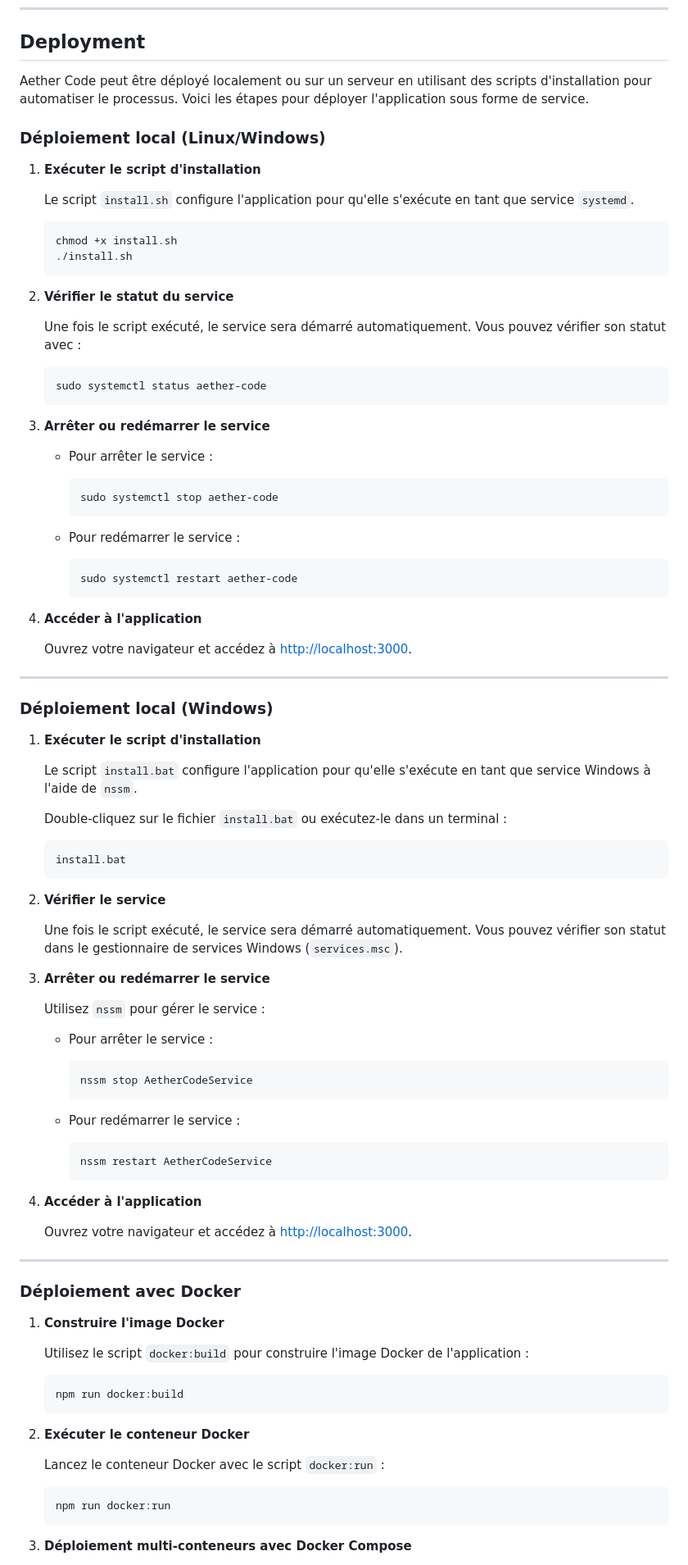
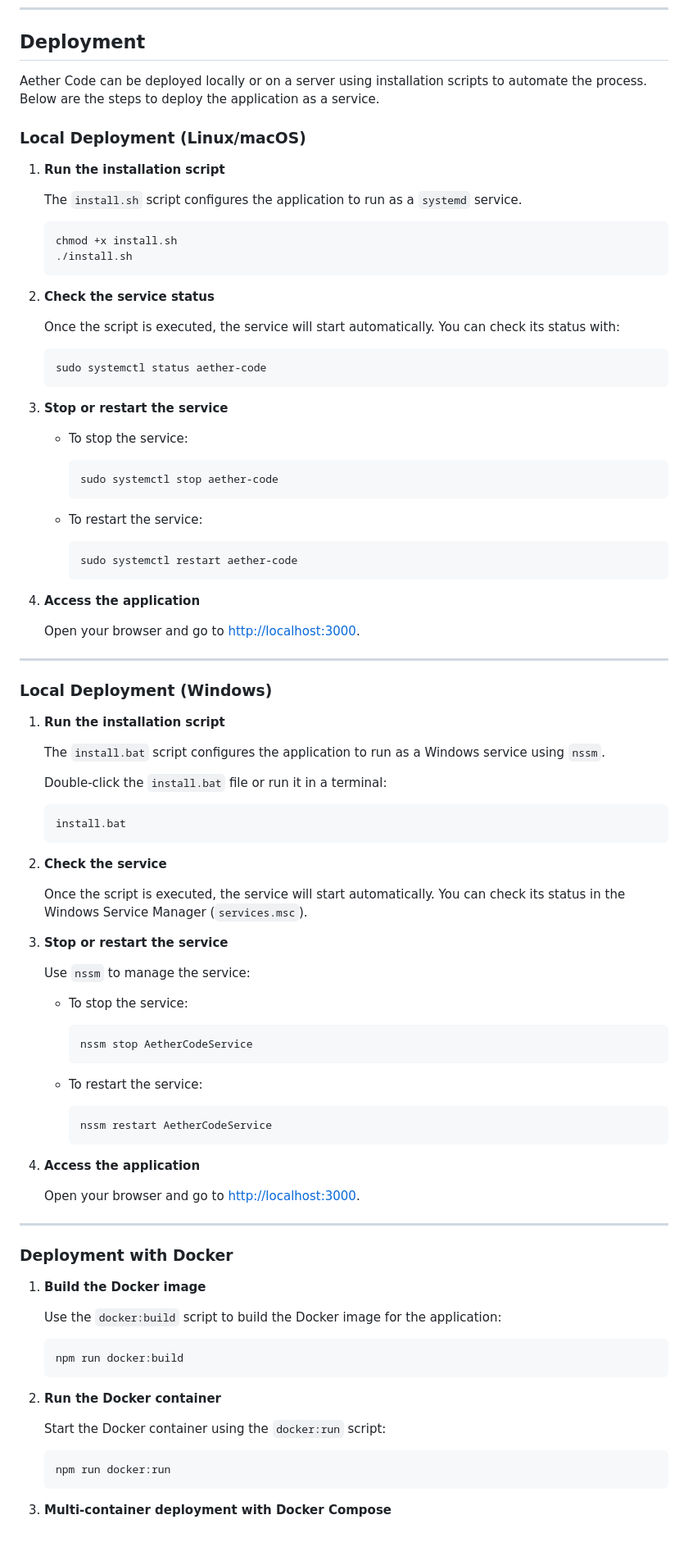
Before and after one commit to Sky-Genesis-Enterprise/aether-code, a Markdown page: README.md, the part around one of its changes. Shown at 82% size. GitHub-like rendering; blank space fills up the shorter version.

````diff
--- a/README.md
+++ b/README.md
@@ -115,98 +119,98 @@ Aether Code can also be run using Docker for easier deployment.
 
 ## Deployment
 
-Aether Code peut être déployé localement ou sur un serveur en utilisant des scripts d'installation pour automatiser le processus. Voici les étapes pour déployer l'application sous forme de service.
+Aether Code can be deployed locally or on a server using installation scripts to automate the process. Below are the steps to deploy the application as a service.
 
-### Déploiement local (Linux/Windows)
+### Local Deployment (Linux/macOS)
 
-1. **Exécuter le script d'installation**
+1. **Run the installation script**
 
-   Le script `install.sh` configure l'application pour qu'elle s'exécute en tant que service `systemd`.
+   The `install.sh` script configures the application to run as a `systemd` service.
 
    ```bash
    chmod +x install.sh
    ./install.sh
    ```
 
-2. **Vérifier le statut du service**
+2. **Check the service status**
 
-   Une fois le script exécuté, le service sera démarré automatiquement. Vous pouvez vérifier son statut avec :
+   Once the script is executed, the service will start automatically. You can check its status with:
 
    ```bash
    sudo systemctl status aether-code
    ```
 
-3. **Arrêter ou redémarrer le service**
+3. **Stop or restart the service**
 
-   - Pour arrêter le service :
+   - To stop the service:
      ```bash
      sudo systemctl stop aether-code
      ```
 
-   - Pour redémarrer le service :
+   - To restart the service:
      ```bash
      sudo systemctl restart aether-code
      ```
 
-4. **Accéder à l'application**
+4. **Access the application**
 
-   Ouvrez votre navigateur et accédez à [http://localhost:3000](http://localhost:3000).
+   Open your browser and go to [http://localhost:3000](http://localhost:3000).
 
 ---
 
-### Déploiement local (Windows)
+### Local Deployment (Windows)
 
-1. **Exécuter le script d'installation**
+1. **Run the installation script**
 
-   Le script `install.bat` configure l'application pour qu'elle s'exécute en tant que service Windows à l'aide de `nssm`.
+   The `install.bat` script configures the application to run as a Windows service using `nssm`.
 
-   Double-cliquez sur le fichier `install.bat` ou exécutez-le dans un terminal :
+   Double-click the `install.bat` file or run it in a terminal:
 
    ```cmd
    install.bat
    ```
 
-2. **Vérifier le service**
+2. **Check the service**
 
-   Une fois le script exécuté, le service sera démarré automatiquement. Vous pouvez vérifier son statut dans le gestionnaire de services Windows (`services.msc`).
+   Once the script is executed, the service will start automatically. You can check its status in the Windows Service Manager (`services.msc`).
 
-3. **Arrêter ou redémarrer le service**
+3. **Stop or restart the service**
 
-   Utilisez `nssm` pour gérer le service :
+   Use `nssm` to manage the service:
 
-   - Pour arrêter le service :
+   - To stop the service:
      ```cmd
      nssm stop AetherCodeService
      ```
 
-   - Pour redémarrer le service :
+   - To restart the service:
      ```cmd
      nssm restart AetherCodeService
      ```
 
-4. **Accéder à l'application**
+4. **Access the application**
 
-   Ouvrez votre navigateur et accédez à [http://localhost:3000](http://localhost:3000).
+   Open your browser and go to [http://localhost:3000](http://localhost:3000).
 
 ---
 
-### Déploiement avec Docker
+### Deployment with Docker
 
-1. **Construire l'image Docker**
+1. **Build the Docker image**
 
-   Utilisez le script `docker:build` pour construire l'image Docker de l'application :
+   Use the `docker:build` script to build the Docker image for the application:
 
    ```bash
    npm run docker:build
    ```
 
-2. **Exécuter le conteneur Docker**
+2. **Run the Docker container**
 
-   Lancez le conteneur Docker avec le script `docker:run` :
+   Start the Docker container using the `docker:run` script:
 
    ```bash
    npm run docker:run
    ```
 
-3. **Déploiement multi-conteneurs avec Docker Compose**
+3. **Multi-container deployment with Docker Compose**
 
````
Also changed, not shown: other parts of README.md (+29 -19 lines).
